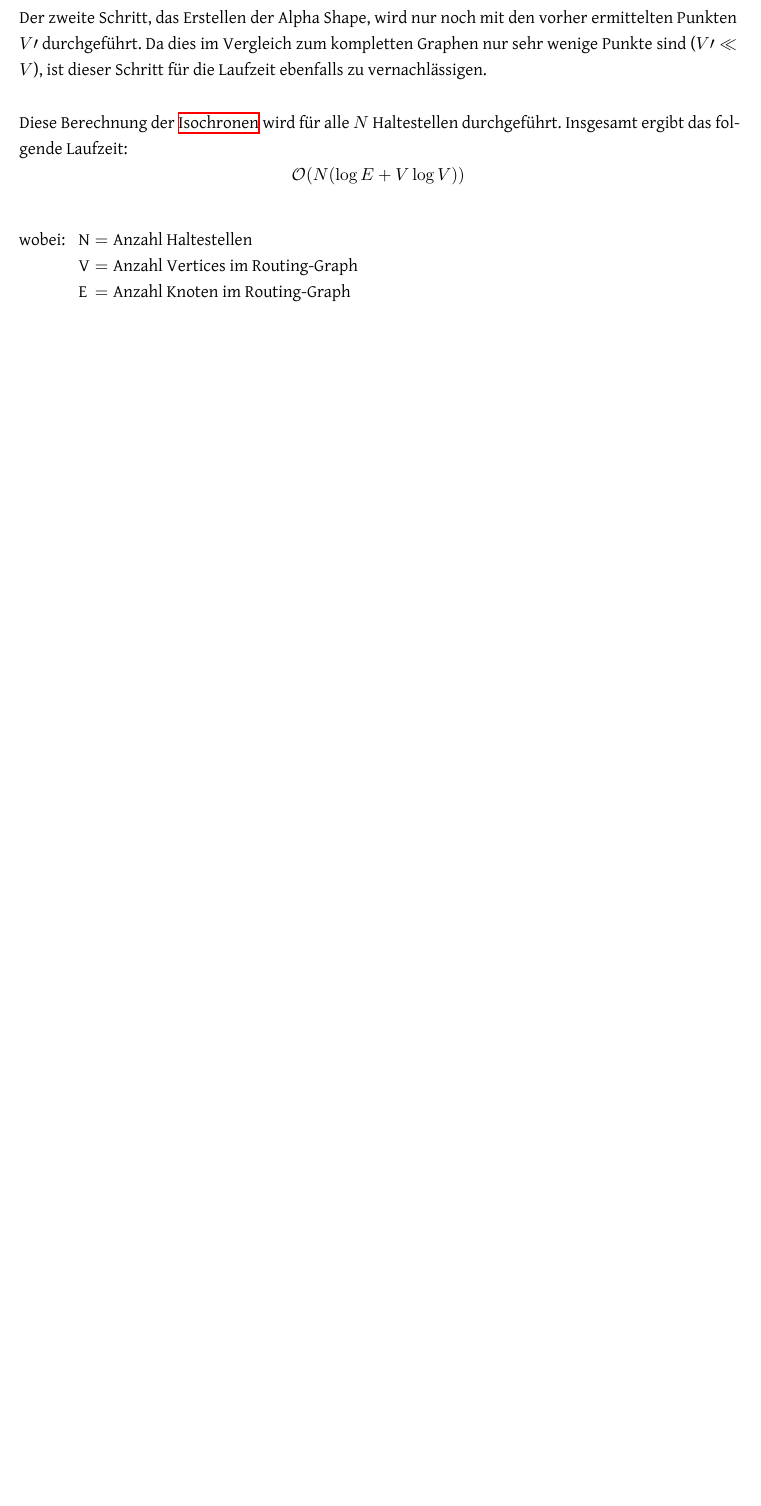
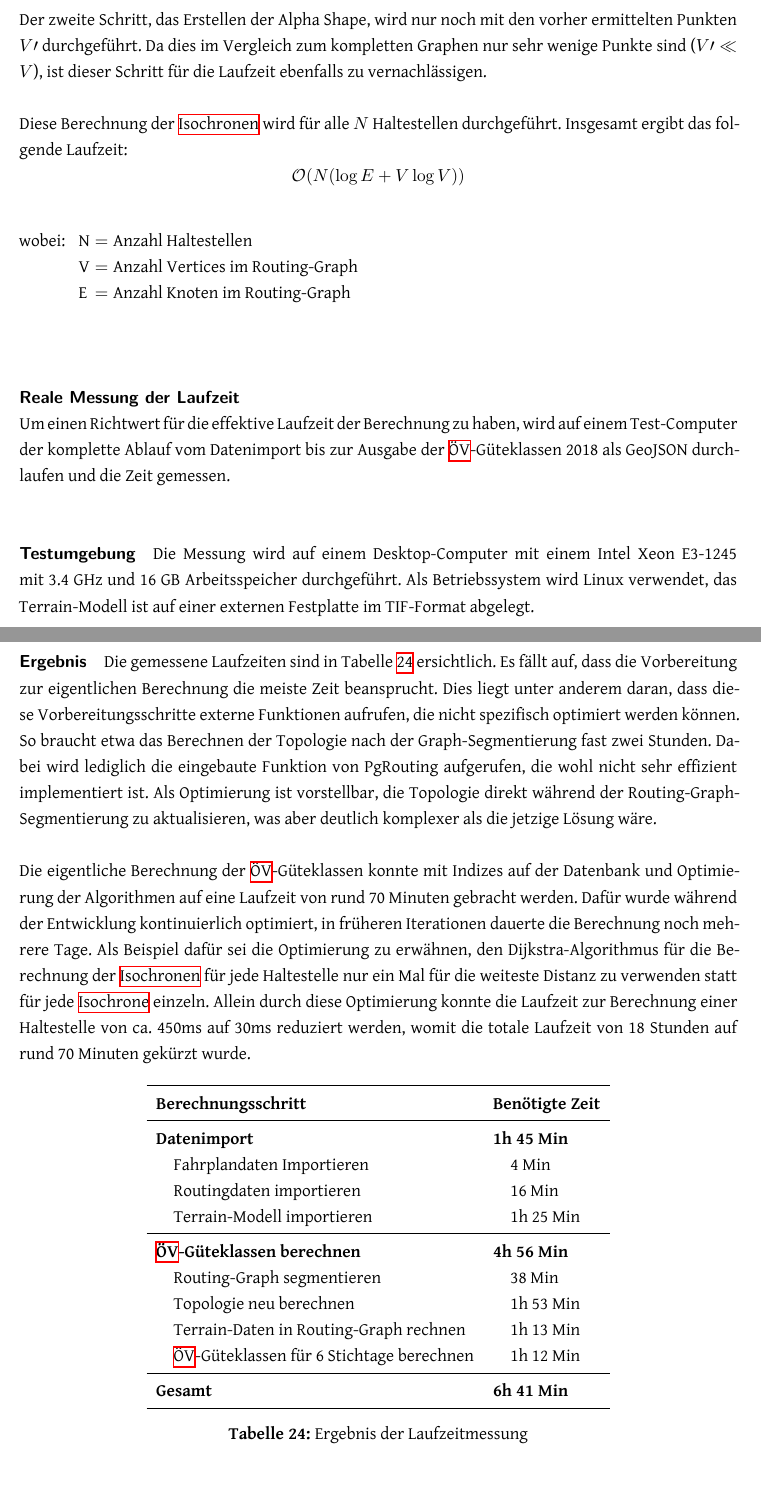
Before and after one commit to ResidenceConan/thesis, a LaTeX thesis (index.tex, which reads projectdoc/resultate.tex): part of page 72 of 93 before the commit and two parts of pages 72 and 73 of 95 after it, the two joined at a grey line, cut so that both start at the same text, the shorter picture padded with empty space. Compiled offline with XeLaTeX.

Commit message:
analyze runtime measurement

```diff
--- a/projectdoc/resultate.tex
+++ b/projectdoc/resultate.tex
@@ -45,3 +44,62 @@ Insgesamt ergibt das folgende Laufzeit:
     $E$   &   Anzahl Knoten im Routing-Graph\\
 \end{conditions}
 
+\paragraph{Reale Messung der Laufzeit}~\\
+Um einen Richtwert für die effektive Laufzeit der Berechnung zu haben, wird auf einem Test-Computer der komplette Ablauf vom Datenimport bis zur Ausgabe der \acs{ÖV}-Güteklassen 2018 als GeoJSON durchlaufen und die Zeit gemessen.
+
+\subparagraph{Testumgebung}
+Die Messung wird auf einem Desktop-Computer mit einem Intel Xeon E3-1245 mit 3.4 GHz und 16 GB Arbeitsspeicher durchgeführt.
+Als Betriebssystem wird Linux verwendet, das Terrain-Modell ist auf einer externen Festplatte im TIF-Format abgelegt.
+
+\subparagraph{Ergebnis}
+
+Die gemessene Laufzeiten sind in Tabelle \ref{table:Ergebnis_Laufzeitmessung} ersichtlich.
+Es fällt auf, dass die Vorbereitung zur eigentlichen Berechnung die meiste Zeit beansprucht.
+Dies liegt unter anderem daran, dass diese Vorbereitungsschritte externe Funktionen aufrufen, die nicht spezifisch optimiert werden können.
+So braucht etwa das Berechnen der Topologie nach der Graph-Segmentierung fast zwei Stunden.
+Dabei wird lediglich die eingebaute Funktion von PgRouting aufgerufen, die wohl nicht sehr effizient implementiert ist.
+Als Optimierung ist vorstellbar, die Topologie direkt während der Routing-Graph-Segmentierung zu aktualisieren, was aber deutlich komplexer als die jetzige Lösung wäre.
+
+Die eigentliche Berechnung der \acs{ÖV}-Güteklassen konnte mit Indizes auf der Datenbank und Optimierung der Algorithmen auf eine Laufzeit von rund 70 Minuten gebracht werden.
+Dafür wurde während der Entwicklung kontinuierlich optimiert, in früheren Iterationen dauerte die Berechnung noch mehrere Tage.
+Als Beispiel dafür sei die Optimierung zu erwähnen, den Dijkstra-Algorithmus für die Berechnung der \glspl{Isochrone} für jede Haltestelle nur ein Mal für die weiteste Distanz zu verwenden statt für jede \gls{Isochrone} einzeln.
+Allein durch diese Optimierung konnte die Laufzeit zur Berechnung einer Haltestelle von ca. 450ms auf 30ms reduziert werden, womit die totale Laufzeit von 18 Stunden auf rund 70 Minuten gekürzt wurde.
+
+\begin{table}[H]
+    \centering
+    \begin{tabular}[H]{l l}
+        \toprule
+        \textbf{Berechnungsschritt}
+                                & \textbf{Benötigte Zeit}\\
+        \midrule
+        \textbf{Datenimport}
+                                & \textbf{1h 45 Min} \\
+        \hspace{3mm} Fahrplandaten Importieren
+                                & \hspace{3mm} 4 Min \\
+        \hspace{3mm} Routingdaten importieren
+                                & \hspace{3mm} 16 Min \\
+        \hspace{3mm} Terrain-Modell importieren
+                                & \hspace{3mm} 1h 25 Min \\
+        \midrule
+        \textbf{\acs{ÖV}-Güteklassen berechnen}
+                                & \textbf{4h 56 Min} \\
+        \hspace{3mm} Routing-Graph segmentieren
+                                & \hspace{3mm} 38 Min \\
+        \hspace{3mm} Topologie neu berechnen
+                                & \hspace{3mm} 1h 53 Min \\
+        \hspace{3mm} Terrain-Daten in Routing-Graph rechnen
+                                & \hspace{3mm} 1h 13 Min \\
+        \hspace{3mm} \acs{ÖV}-Güteklassen für 6 Stichtage berechnen
+                                & \hspace{3mm} 1h 12 Min \\
+        \midrule
+        \textbf{Gesamt}
+                                & \textbf{6h 41 Min} \\
+        \bottomrule
+    \end{tabular}
+    \caption{Ergebnis der Laufzeitmessung}
+    \label{table:Ergebnis_Laufzeitmessung}
+\end{table}
+
+
+\subparagraph{Auswertung mit theoretischer Laufzeit}
+Im Absatz \nameref{Laufzeit:Theoretische Laufzeit} wurde die theoretische Laufzeit zur Berechnung von \glspl{Isochrone} ermittelt.
```
Also changed, not shown: projectdoc/resultate.tex (15 more changed lines).
